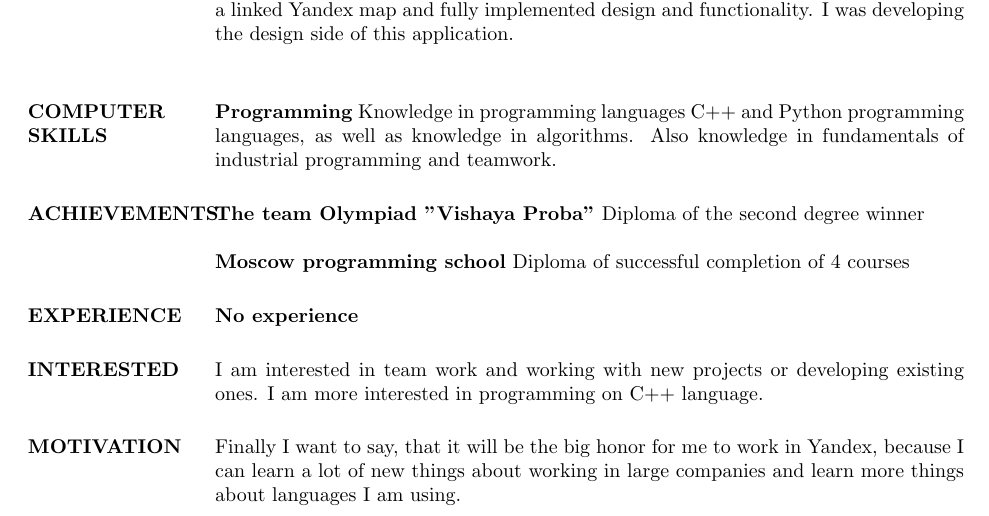
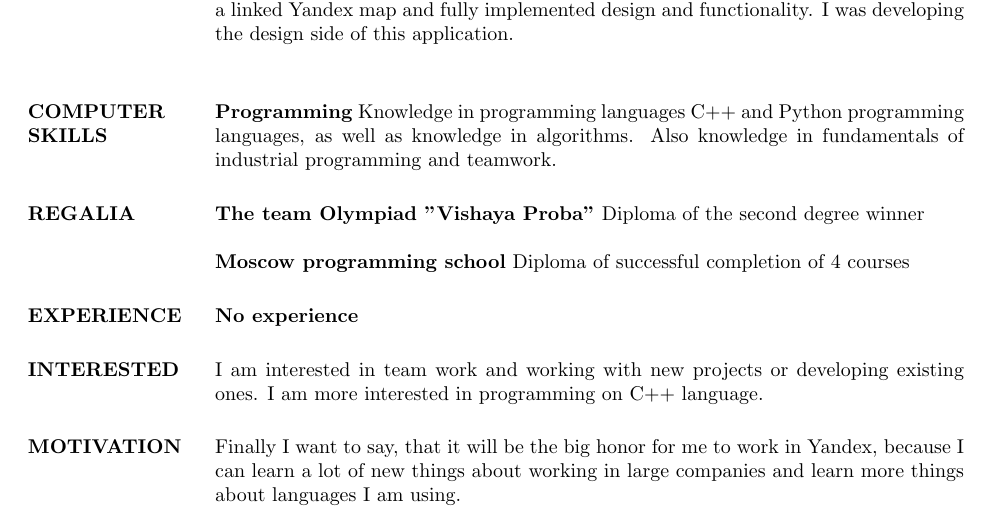
Before and after one commit to la3van/resume_project, a LaTeX CV (ResumeTex/main.tex): part of the page, cut so that both start at the same text. Compiled offline with pdfLaTeX.

Commit message:
Update main.tex

```diff
--- a/ResumeTex/main.tex
+++ b/ResumeTex/main.tex
@@ -1,112 +1,39 @@
-%%%%%%%%%%%%%%%%%%%%%%%%%%%%%%%%%%%%%%%%%%%%%%%%%%%%%%%%%%%%%%%%%%%%%%%%%%%%%%%%
-% Medium Length Graduate Curriculum Vitae
-% LaTeX Template
-% Version 1.2 (3/28/15)
-%
-% This template has been downloaded from:
-% http://www.LaTeXTemplates.com
-%
-% Original author:
-% Rensselaer Polytechnic Institute
-% (http://www.rpi.edu/dept/arc/training/latex/resumes/)
-%
-% Modified by:
-% Daniel L Marks <xleafr@gmail.com> 3/28/2015
-%
-% Important note:
-% This template requires the res.cls file to be in the same directory as the
-% .tex file. The res.cls file provides the resume style used for structuring the
-% document.
-%
-%%%%%%%%%%%%%%%%%%%%%%%%%%%%%%%%%%%%%%%%%%%%%%%%%%%%%%%%%%%%%%%%%%%%%%%%%%%%%%%%
-
-%-------------------------------------------------------------------------------
-%	PACKAGES AND OTHER DOCUMENT CONFIGURATIONS
-%-------------------------------------------------------------------------------
-
-%%%%%%%%%%%%%%%%%%%%%%%%%%%%%%%%%%%%%%%%%%%%%%%%%%%%%%%%%%%%%%%%%%%%%%%%%%%%%%%%
-% You can have multiple style options the legal options ones are:
-%
-%   centered:	the name and address are centered at the top of the page
-%				(default)
-%
-%   line:		the name is the left with a horizontal line then the address to
-%				the right
-%
-%   overlapped:	the section titles overlap the body text (default)
-%
-%   margin:		the section titles are to the left of the body text
-%
-%   11pt:		use 11 point fonts instead of 10 point fonts
-%
-%   12pt:		use 12 point fonts instead of 10 point fonts
-%
-%%%%%%%%%%%%%%%%%%%%%%%%%%%%%%%%%%%%%%%%%%%%%%%%%%%%%%%%%%%%%%%%%%%%%%%%%%%%%%%%
-
 \documentclass[margin]{res}
 
-% Default font is the helvetica postscript font
 \usepackage{helvet}
 \usepackage{hyperref}
 
-% Increase text height
 \textheight=700pt
 
 \begin{document}
 
-%-------------------------------------------------------------------------------
-%	NAME AND ADDRESS SECTION
-%-------------------------------------------------------------------------------
 \name{Latyshev Ivan}
-
-% Note that addresses can be used for other contact information:
-% -phone numbers
-% -email addresses
-% -linked-in profile
 
 \address{Moscow, Russia\\ \textit{\href{https://ru.linkedin.com/in/ivan-latyshev-a8875630a}{Linkedin}}}
 
 \address{ivanlatysev2896@gmail.com\\+7(968)-958-07-86}
-% Uncomment to add a third address
-%\address{Address 3 line 1\\Address 3 line 2\\Address 3 line 3}
-%-------------------------------------------------------------------------------
 
 \begin{resume}
 
-%-------------------------------------------------------------------------------
-%	EDUCATION SECTION
-%-------------------------------------------------------------------------------
 \section{EDUCATION}
 \textbf{Higher school of economics}, Moscow, Russia\\
 {\sl Faculty of computer science, Computer science and data analysys}\\
 {\hfill GPA:
 7.45\\}
 \textbf{Subjects studied: } Maths, Programming on C++ and Python, Algorithms and data structures\\
-%-------------------------------------------------------------------------------
 
-%-------------------------------------------------------------------------------
-%	PROJECTS SECTION
-%-------------------------------------------------------------------------------
 \section{PROJECTS}
 \par
 \textbf{ZKB Coffee}:
 The Android application developed by the team "Coffee shop chain with the functionality of adding a point on the map". It contains a working application with a linked Yandex map and fully implemented design and functionality. I was developing the design side of this application.
 \\
 
-%-------------------------------------------------------------------------------
-
-%-------------------------------------------------------------------------------
-%	COMPUTER SKILLS SECTION
-%-------------------------------------------------------------------------------
 \section{COMPUTER\\SKILLS}
 
 \textbf{Programming}
 Knowledge in programming languages C++ and Python programming languages, as well as knowledge in algorithms. Also knowledge in fundamentals of industrial programming and teamwork.
-%-------------------------------------------------------------------------------
 
-% Achievments
-
-\section{ACHIEVEMENTS}
+\section{REGALIA}
 
 \textbf{The team Olympiad "Vishaya Proba"}
 Diploma of the second degree winner
```
Also changed, not shown: ResumeTex/main.tex (3 more changed lines).
